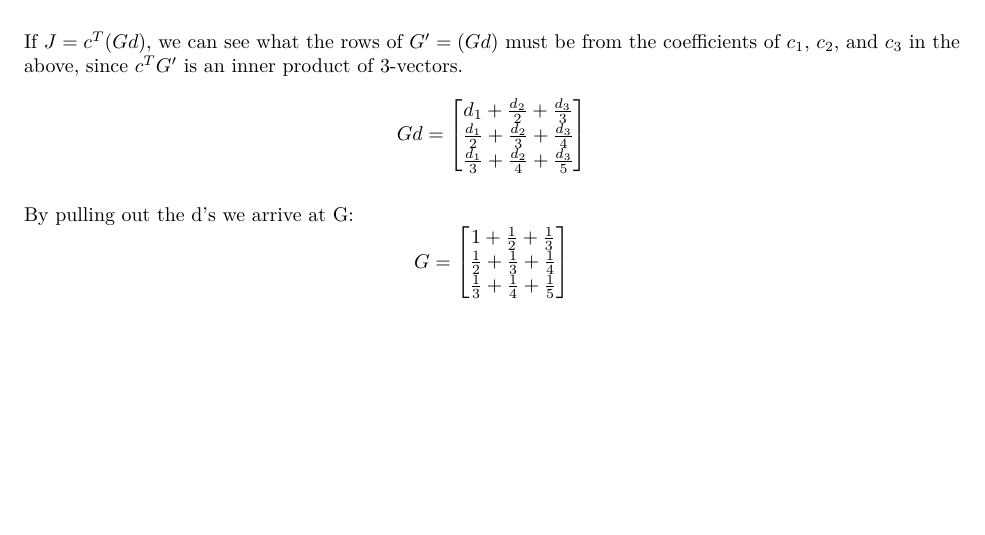
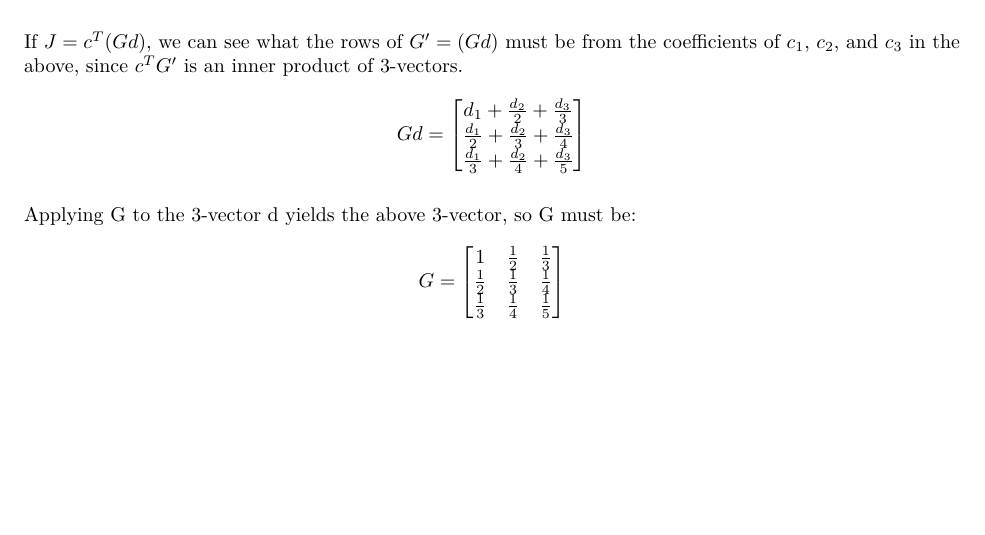
Before and after one commit to blakeb211/vmls, an R Markdown document (prob_10.21.Rmd): part of page 2 of 2, cut so that both start at the same text. The pictures show the output file prob_10.21.pdf that the author committed with the source.

Commit message:
Add files via upload

```diff
--- a/prob_10.21.Rmd
+++ b/prob_10.21.Rmd
@@ -39,9 +39,9 @@ d_1 + \frac{d_2}{2} + \frac{d_3}{3}\\
 \frac{d_1}{3} + \frac{d_2}{4} + \frac{d_3}{5}
 \end{bmatrix}$$
 
-By pulling out the d's we arrive at G:
+Applying G to the 3-vector d yields the above 3-vector, so G must be:
 $$G = \begin{bmatrix}
-1 + \frac{1}{2} + \frac{1}{3}\\
-\frac{1}{2} + \frac{1}{3} + \frac{1}{4}\\
-\frac{1}{3} + \frac{1}{4} + \frac{1}{5}
+1  & \frac{1}{2} & \frac{1}{3}\\
+\frac{1}{2} & \frac{1}{3} & \frac{1}{4}\\
+\frac{1}{3} & \frac{1}{4} & \frac{1}{5}
 \end{bmatrix}$$
```
Also changed, not shown: prob_10.21.pdf.
